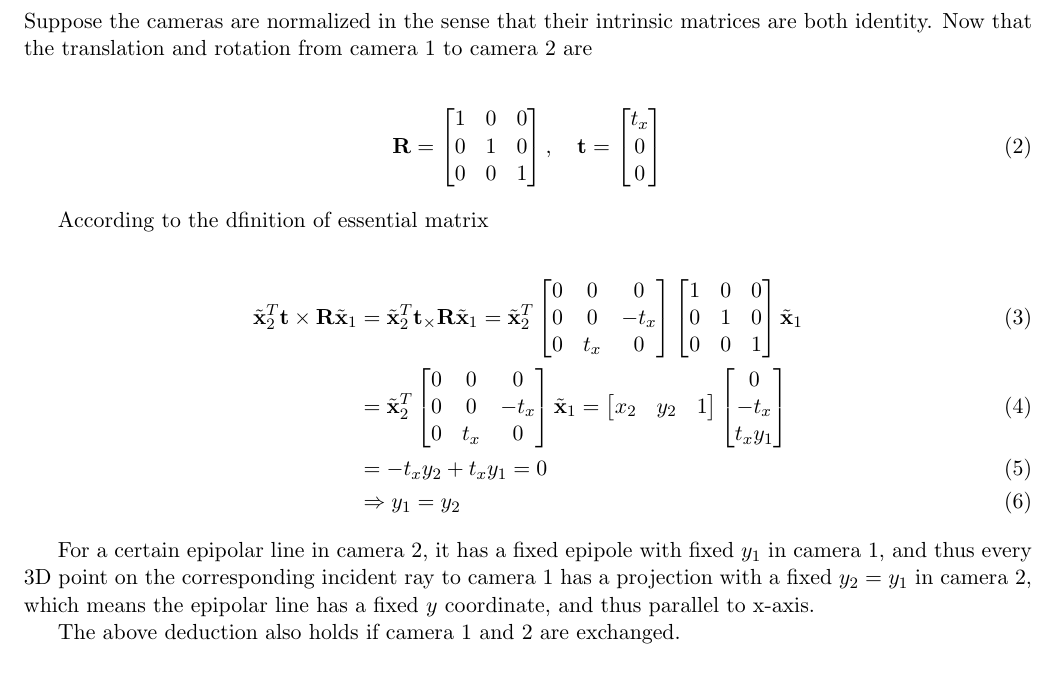
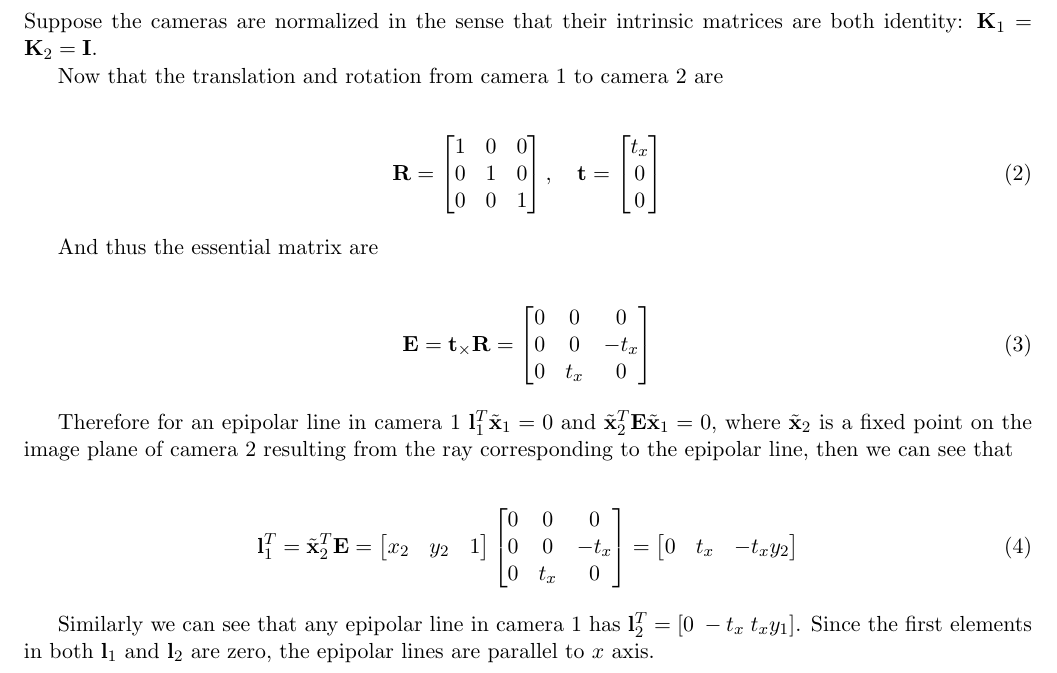
Before and after one commit to georgegu1997/CMU-16720B-new, a LaTeX problem sheet (HW4/report/qiaog_hw4.tex): part of page 2 of 4, cut so that both start at the same text. Compiled offline with pdfLaTeX.

Commit message:
Q1.2 revised

```diff
--- a/HW4/report/qiaog_hw4.tex
+++ b/HW4/report/qiaog_hw4.tex
@@ -111,8 +111,10 @@ Therefore, $\essential_{33} = \fundamental_{33}=0$.
 
 \newcommand {\rotation} {\mathbf{R}}
 \newcommand {\translation} {\mathbf{t}}
+\newcommand {\bl} {\mathbf{l}}
 
-Suppose the cameras are normalized in the sense that their intrinsic matrices are both identity.
+Suppose the cameras are normalized in the sense that their intrinsic matrices are both identity:  $\intrinsic_1=\intrinsic_2=\mathbf{I}$.
+
 Now that the translation and rotation from camera 1 to camera 2 are
 
 \begin{align}
@@ -128,46 +130,77 @@ Now that the translation and rotation from camera 1 to camera 2 are
     \end{bmatrix}
 \end{align}
 
-According to the dfinition of essential matrix
+And thus the essential matrix are
 
 \begin{align}
-    \homox_2^T \translation \times \rotation \homox_1 &=
-    \homox_2^T \translation_\times \rotation \homox_1 =
-    \homox_2^T
+  \essential=\translation_\times \rotation=
   \begin{bmatrix}
     0 & 0 & 0 \\
     0 & 0 & -t_x \\
-        0 & t_x & 0 \\
+    0 & t_x & 0
   \end{bmatrix}
-    \begin{bmatrix}
-        1 & 0 & 0 \\
-        0 & 1 & 0 \\
-        0 & 0 & 1
-    \end{bmatrix}
-    \homox_1
-    \\ &=
-    \homox_2^T
-    \begin{bmatrix}
-        0 & 0 & 0 \\
-        0 & 0 & -t_x \\
-        0 & t_x & 0 \\
-    \end{bmatrix}
-    \homox_1 =
+\end{align}
+
+Therefore for an epipolar line in camera 1 $\bl_1^T \homox_1=0$ and $\homox_2^T \essential \homox_1 =0$, where $\homox_2$ is a fixed point on the image plane of camera 2 resulting from the ray corresponding to the epipolar line, then we can see that
+
+\begin{align}
+  \bl_1^T = \homox_2^T \essential =
   \begin{bmatrix}
     x_2 & y_2 & 1
   \end{bmatrix}
   \begin{bmatrix}
-        0 \\ -t_x \\ t_x y_1
+    0 & 0 & 0 \\
+    0 & 0 & -t_x \\
+    0 & t_x & 0
   \end{bmatrix}
-    \\ &=
-    -t_x y_2 + t_x y_1 = 0
-    \\ & \Rightarrow
-    y_1 = y_2
+  =
+  \begin{bmatrix}
+    0 & t_x & -t_x y_2
+  \end{bmatrix}
 \end{align}
 
-For a certain epipolar line in camera 2, it has a fixed epipole with fixed $y_1$ in camera 1, and thus every 3D point on the corresponding incident ray to camera 1 has a projection with a fixed $y_2=y_1$ in camera 2, which means the epipolar line has a fixed $y$ coordinate, and thus parallel to x-axis.
+Similarly we can see that any epipolar line in camera 1 has $\bl_2^T = [0 \; -t_x \; t_xy_1]$. Since the first elements in both $\bl_1$ and $\bl_2$ are zero, the epipolar lines are parallel to $x$ axis.
 
-The above deduction also holds if camera 1 and 2 are exchanged.
+% According to the dfinition of essential matrix
+%
+% \begin{align}
+%     \homox_2^T \translation \times \rotation \homox_1 &=
+%     \homox_2^T \translation_\times \rotation \homox_1 =
+%     \homox_2^T
+%     \begin{bmatrix}
+%         0 & 0 & 0 \\
+%         0 & 0 & -t_x \\
+%         0 & t_x & 0 \\
+%     \end{bmatrix}
+%     \begin{bmatrix}
+%         1 & 0 & 0 \\
+%         0 & 1 & 0 \\
+%         0 & 0 & 1
+%     \end{bmatrix}
+%     \homox_1
+%     \\ &=
+%     \homox_2^T
+%     \begin{bmatrix}
+%         0 & 0 & 0 \\
+%         0 & 0 & -t_x \\
+%         0 & t_x & 0 \\
+%     \end{bmatrix}
+%     \homox_1 =
+%     \begin{bmatrix}
+%         x_2 & y_2 & 1
+%     \end{bmatrix}
+%     \begin{bmatrix}
+%         0 \\ -t_x \\ t_x y_1
+%     \end{bmatrix}
+%     \\ &=
+%     -t_x y_2 + t_x y_1 = 0
+%     \\ & \Rightarrow
+%     y_1 = y_2
+% \end{align}
+%
+% For a certain epipolar line in camera 2, it has a fixed epipole with fixed $y_1$ in camera 1, and thus every 3D point on the corresponding incident ray to camera 1 has a projection with a fixed $y_2=y_1$ in camera 2, which means the epipolar line has a fixed $y$ coordinate, and thus parallel to x-axis.
+%
+% The above deduction also holds if camera 1 and 2 are exchanged.
 
 \newpage
 
```
Also changed, not shown: HW4/report/qiaog_hw4.pdf. Lines whose indentation alone changed are shown as unchanged.
